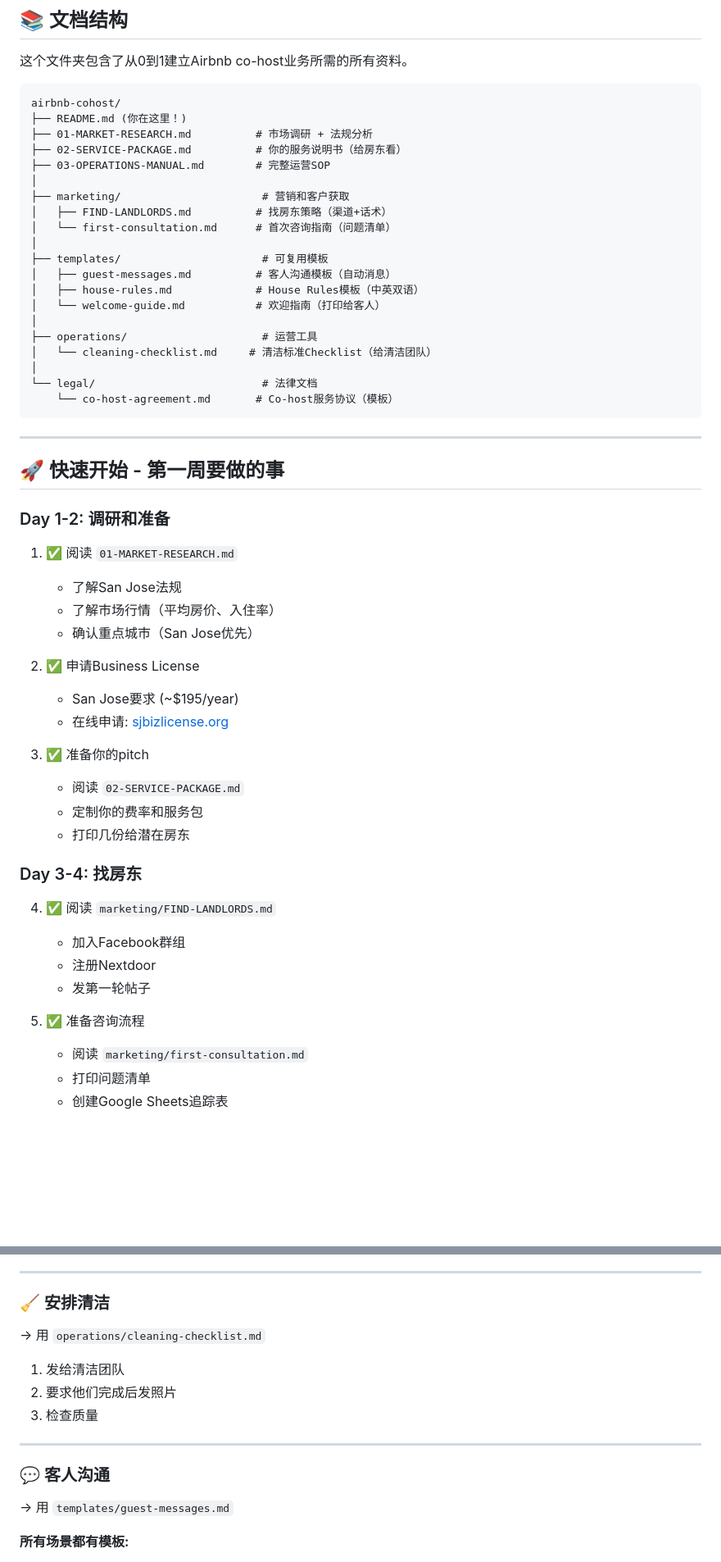
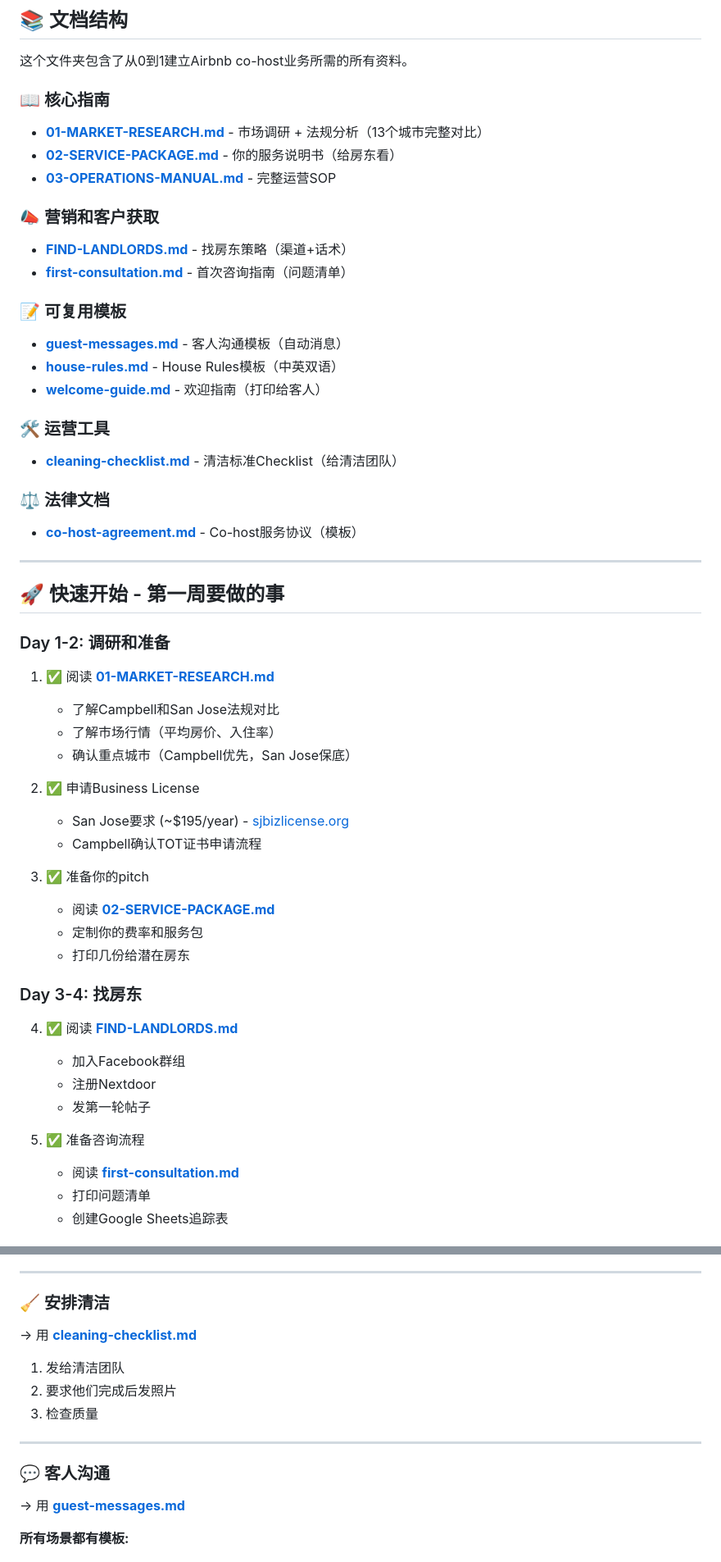
Before and after one commit to pulsational/pulsational.github.io, a Markdown page: airbnb-cohost/README.md, 2 parts joined by grey strips. Shown at 82% size. Drawn GitHub-style; blank space fills up the shorter version.

Commit message:
Add clickable links to all files in README

````diff
--- a/airbnb-cohost/README.md
+++ b/airbnb-cohost/README.md
@@ -8,56 +8,53 @@
 
 这个文件夹包含了从0到1建立Airbnb co-host业务所需的所有资料。
 
-```
-airbnb-cohost/
-├── README.md (你在这里！)
-├── 01-MARKET-RESEARCH.md          # 市场调研 + 法规分析
-├── 02-SERVICE-PACKAGE.md          # 你的服务说明书（给房东看）
-├── 03-OPERATIONS-MANUAL.md        # 完整运营SOP
-│
-├── marketing/                      # 营销和客户获取
-│   ├── FIND-LANDLORDS.md          # 找房东策略（渠道+话术）
-│   └── first-consultation.md      # 首次咨询指南（问题清单）
-│
-├── templates/                      # 可复用模板
-│   ├── guest-messages.md          # 客人沟通模板（自动消息）
-│   ├── house-rules.md             # House Rules模板（中英双语）
-│   └── welcome-guide.md           # 欢迎指南（打印给客人）
-│
-├── operations/                     # 运营工具
-│   └── cleaning-checklist.md     # 清洁标准Checklist（给清洁团队）
-│
-└── legal/                          # 法律文档
-    └── co-host-agreement.md       # Co-host服务协议（模板）
-```
+### 📖 核心指南
+- **[01-MARKET-RESEARCH.md](01-MARKET-RESEARCH.md)** - 市场调研 + 法规分析（13个城市完整对比）
+- **[02-SERVICE-PACKAGE.md](02-SERVICE-PACKAGE.md)** - 你的服务说明书（给房东看）
+- **[03-OPERATIONS-MANUAL.md](03-OPERATIONS-MANUAL.md)** - 完整运营SOP
+
+### 📣 营销和客户获取
+- **[FIND-LANDLORDS.md](marketing/FIND-LANDLORDS.md)** - 找房东策略（渠道+话术）
+- **[first-consultation.md](marketing/first-consultation.md)** - 首次咨询指南（问题清单）
+
+### 📝 可复用模板
+- **[guest-messages.md](templates/guest-messages.md)** - 客人沟通模板（自动消息）
+- **[house-rules.md](templates/house-rules.md)** - House Rules模板（中英双语）
+- **[welcome-guide.md](templates/welcome-guide.md)** - 欢迎指南（打印给客人）
+
+### 🛠️ 运营工具
+- **[cleaning-checklist.md](operations/cleaning-checklist.md)** - 清洁标准Checklist（给清洁团队）
+
+### ⚖️ 法律文档
+- **[co-host-agreement.md](legal/co-host-agreement.md)** - Co-host服务协议（模板）
 
 ---
 
 ## 🚀 快速开始 - 第一周要做的事
 
 ### Day 1-2: 调研和准备
-1. ✅ 阅读 `01-MARKET-RESEARCH.md`
-   - 了解San Jose法规
+1. ✅ 阅读 **[01-MARKET-RESEARCH.md](01-MARKET-RESEARCH.md)**
+   - 了解Campbell和San Jose法规对比
    - 了解市场行情（平均房价、入住率）
-   - 确认重点城市（San Jose优先）
+   - 确认重点城市（Campbell优先，San Jose保底）
 
 2. ✅ 申请Business License
-   - San Jose要求 (~$195/year)
-   - 在线申请: [sjbizlicense.org](https://sjbizlicense.org)
+   - San Jose要求 (~$195/year) - [sjbizlicense.org](https://sjbizlicense.org)
+   - Campbell确认TOT证书申请流程
 
 3. ✅ 准备你的pitch
-   - 阅读 `02-SERVICE-PACKAGE.md`
+   - 阅读 **[02-SERVICE-PACKAGE.md](02-SERVICE-PACKAGE.md)**
    - 定制你的费率和服务包
    - 打印几份给潜在房东
 
 ### Day 3-4: 找房东
-4. ✅ 阅读 `marketing/FIND-LANDLORDS.md`
+4. ✅ 阅读 **[FIND-LANDLORDS.md](marketing/FIND-LANDLORDS.md)**
    - 加入Facebook群组
    - 注册Nextdoor
    - 发第一轮帖子
 
 5. ✅ 准备咨询流程
-   - 阅读 `marketing/first-consultation.md`
+   - 阅读 **[first-consultation.md](marketing/first-consultation.md)**
    - 打印问题清单
    - 创建Google Sheets追踪表
 
@@ -143,7 +140,7 @@ airbnb-cohost/
 ---
 
 ### 🧹 **安排清洁**
-→ 用 `operations/cleaning-checklist.md`
+→ 用 **[cleaning-checklist.md](operations/cleaning-checklist.md)**
 
 1. 发给清洁团队
 2. 要求他们完成后发照片
@@ -152,7 +149,7 @@ airbnb-cohost/
 ---
 
 ### 💬 **客人沟通**
-→ 用 `templates/guest-messages.md`
+→ 用 **[guest-messages.md](templates/guest-messages.md)**
 
 **所有场景都有模板:**
 - 预订确认
````
Also changed, not shown: other parts of airbnb-cohost/README.md (+12 -12 lines).
